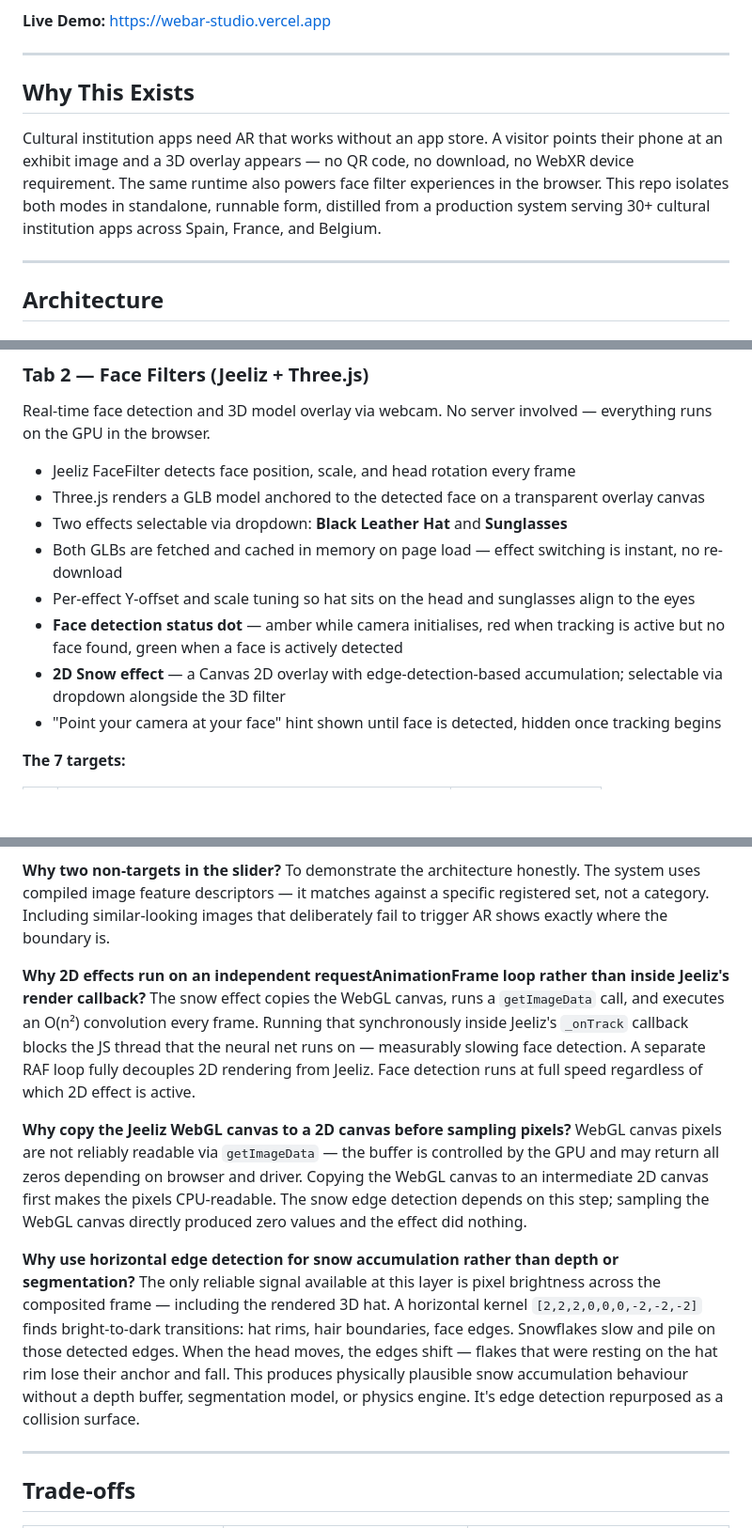
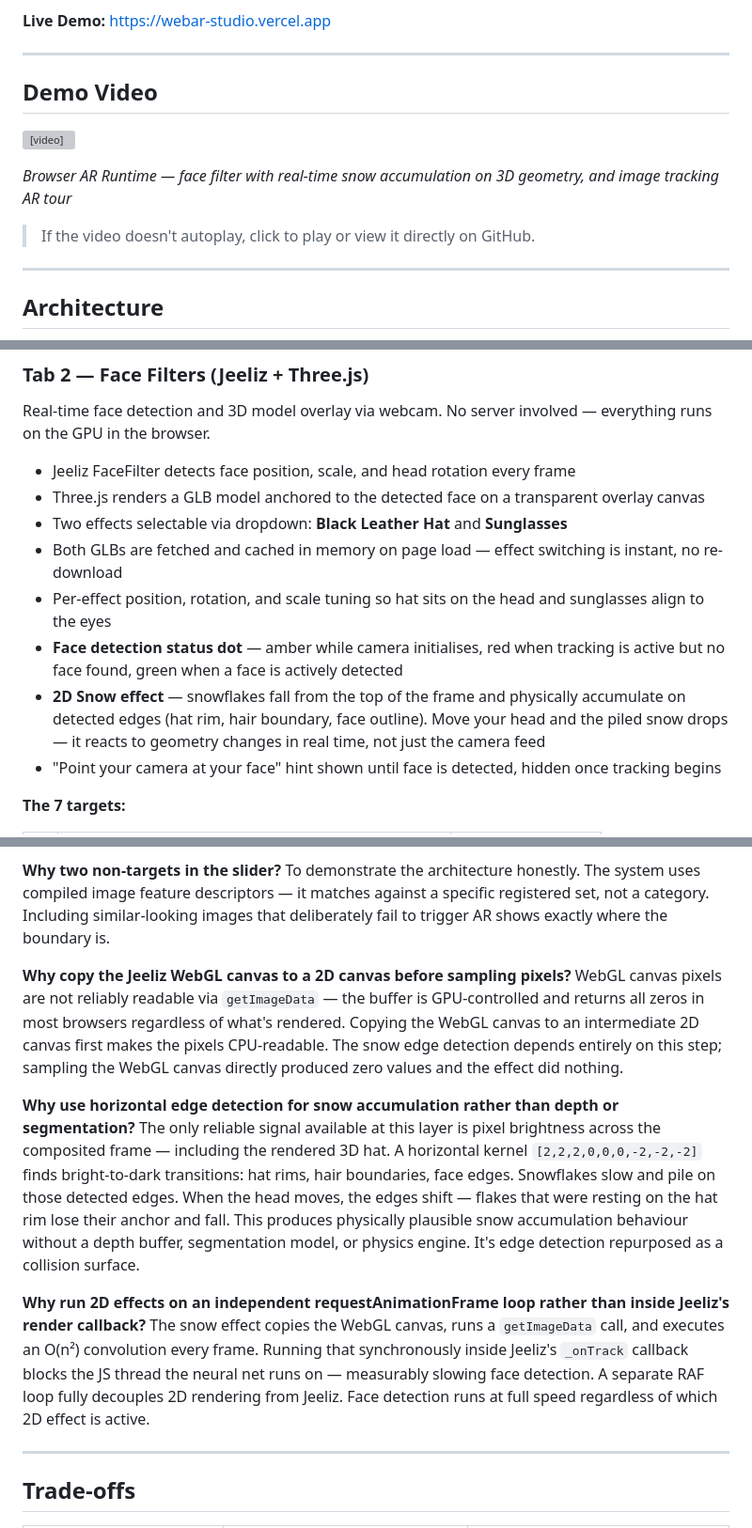
Before and after one commit to sujoymondal87/browser-ar-runtime, a Markdown page: README.md, 3 parts joined by grey strips. Shown at 94% size. Drawn GitHub-style; blank space fills up the shorter version; grey boxes are pictures that could not be loaded.

```diff
--- a/README.md
+++ b/README.md
@@ -6,9 +6,14 @@ A browser-native augmented reality engine with two modes in one repo — real-ti
 
 ---
 
-## Why This Exists
+## Demo Video
 
-Cultural institution apps need AR that works without an app store. A visitor points their phone at an exhibit image and a 3D overlay appears — no QR code, no download, no WebXR device requirement. The same runtime also powers face filter experiences in the browser. This repo isolates both modes in standalone, runnable form, distilled from a production system serving 30+ cultural institution apps across Spain, France, and Belgium.
+<!-- Replace VIDEO_CDN_ID with the GitHub CDN asset ID once uploaded -->
+<video src="https://github.com/user-attachments/assets/6e525a4f-cb34-46c5-9db1-82581bda91d6" autoplay loop muted playsinline width="100%"></video>
+
+*Browser AR Runtime — face filter with real-time snow accumulation on 3D geometry, and image tracking AR tour*
+
+> If the video doesn't autoplay, click to play or view it directly on GitHub.
 
 ---
 
@@ -39,9 +50,9 @@ Real-time face detection and 3D model overlay via webcam. No server involved —
 - Three.js renders a GLB model anchored to the detected face on a transparent overlay canvas
 - Two effects selectable via dropdown: **Black Leather Hat** and **Sunglasses**
 - Both GLBs are fetched and cached in memory on page load — effect switching is instant, no re-download
-- Per-effect Y-offset and scale tuning so hat sits on the head and sunglasses align to the eyes
+- Per-effect position, rotation, and scale tuning so hat sits on the head and sunglasses align to the eyes
 - **Face detection status dot** — amber while camera initialises, red when tracking is active but no face found, green when a face is actively detected
-- **2D Snow effect** — a Canvas 2D overlay with edge-detection-based accumulation; selectable via dropdown alongside the 3D filter
+- **2D Snow effect** — snowflakes fall from the top of the frame and physically accumulate on detected edges (hat rim, hair boundary, face outline). Move your head and the piled snow drops — it reacts to geometry changes in real time, not just the camera feed
 - "Point your camera at your face" hint shown until face is detected, hidden once tracking begins
 
 **The 7 targets:**
@@ -124,14 +136,14 @@ Image tracking requires a physical camera pointed at a physical image. On deskto
 **Why two non-targets in the slider?**
 To demonstrate the architecture honestly. The system uses compiled image feature descriptors — it matches against a specific registered set, not a category. Including similar-looking images that deliberately fail to trigger AR shows exactly where the boundary is.
 
-**Why 2D effects run on an independent requestAnimationFrame loop rather than inside Jeeliz's render callback?**
-The snow effect copies the WebGL canvas, runs a `getImageData` call, and executes an O(n²) convolution every frame. Running that synchronously inside Jeeliz's `_onTrack` callback blocks the JS thread that the neural net runs on — measurably slowing face detection. A separate RAF loop fully decouples 2D rendering from Jeeliz. Face detection runs at full speed regardless of which 2D effect is active.
-
 **Why copy the Jeeliz WebGL canvas to a 2D canvas before sampling pixels?**
-WebGL canvas pixels are not reliably readable via `getImageData` — the buffer is controlled by the GPU and may return all zeros depending on browser and driver. Copying the WebGL canvas to an intermediate 2D canvas first makes the pixels CPU-readable. The snow edge detection depends on this step; sampling the WebGL canvas directly produced zero values and the effect did nothing.
+WebGL canvas pixels are not reliably readable via `getImageData` — the buffer is GPU-controlled and returns all zeros in most browsers regardless of what's rendered. Copying the WebGL canvas to an intermediate 2D canvas first makes the pixels CPU-readable. The snow edge detection depends entirely on this step; sampling the WebGL canvas directly produced zero values and the effect did nothing.
 
 **Why use horizontal edge detection for snow accumulation rather than depth or segmentation?**
 The only reliable signal available at this layer is pixel brightness across the composited frame — including the rendered 3D hat. A horizontal kernel `[2,2,2,0,0,0,-2,-2,-2]` finds bright-to-dark transitions: hat rims, hair boundaries, face edges. Snowflakes slow and pile on those detected edges. When the head moves, the edges shift — flakes that were resting on the hat rim lose their anchor and fall. This produces physically plausible snow accumulation behaviour without a depth buffer, segmentation model, or physics engine. It's edge detection repurposed as a collision surface.
+
+**Why run 2D effects on an independent requestAnimationFrame loop rather than inside Jeeliz's render callback?**
+The snow effect copies the WebGL canvas, runs a `getImageData` call, and executes an O(n²) convolution every frame. Running that synchronously inside Jeeliz's `_onTrack` callback blocks the JS thread the neural net runs on — measurably slowing face detection. A separate RAF loop fully decouples 2D rendering from Jeeliz. Face detection runs at full speed regardless of which 2D effect is active.
 
 ---
 
```
Also changed, not shown: other parts of README.md (+12 -4 lines).
